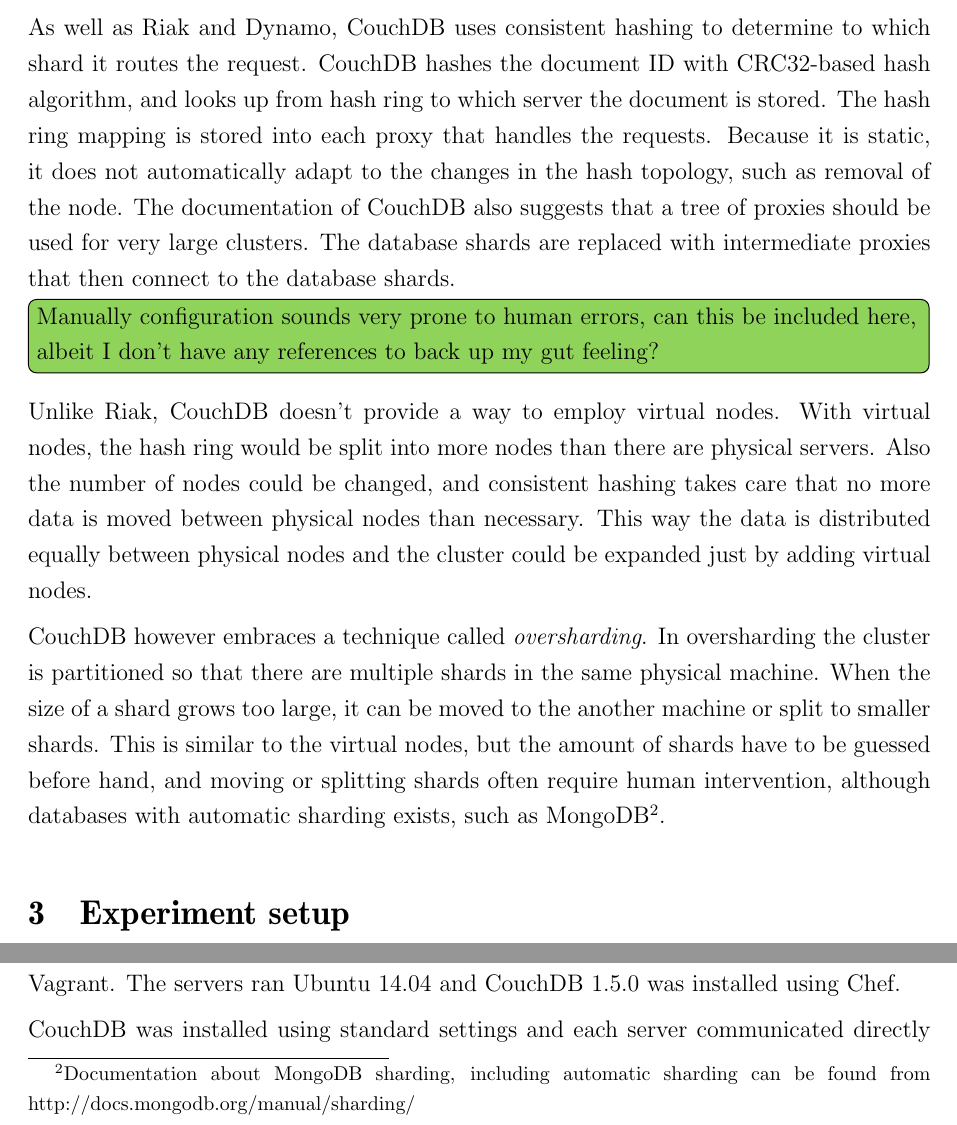
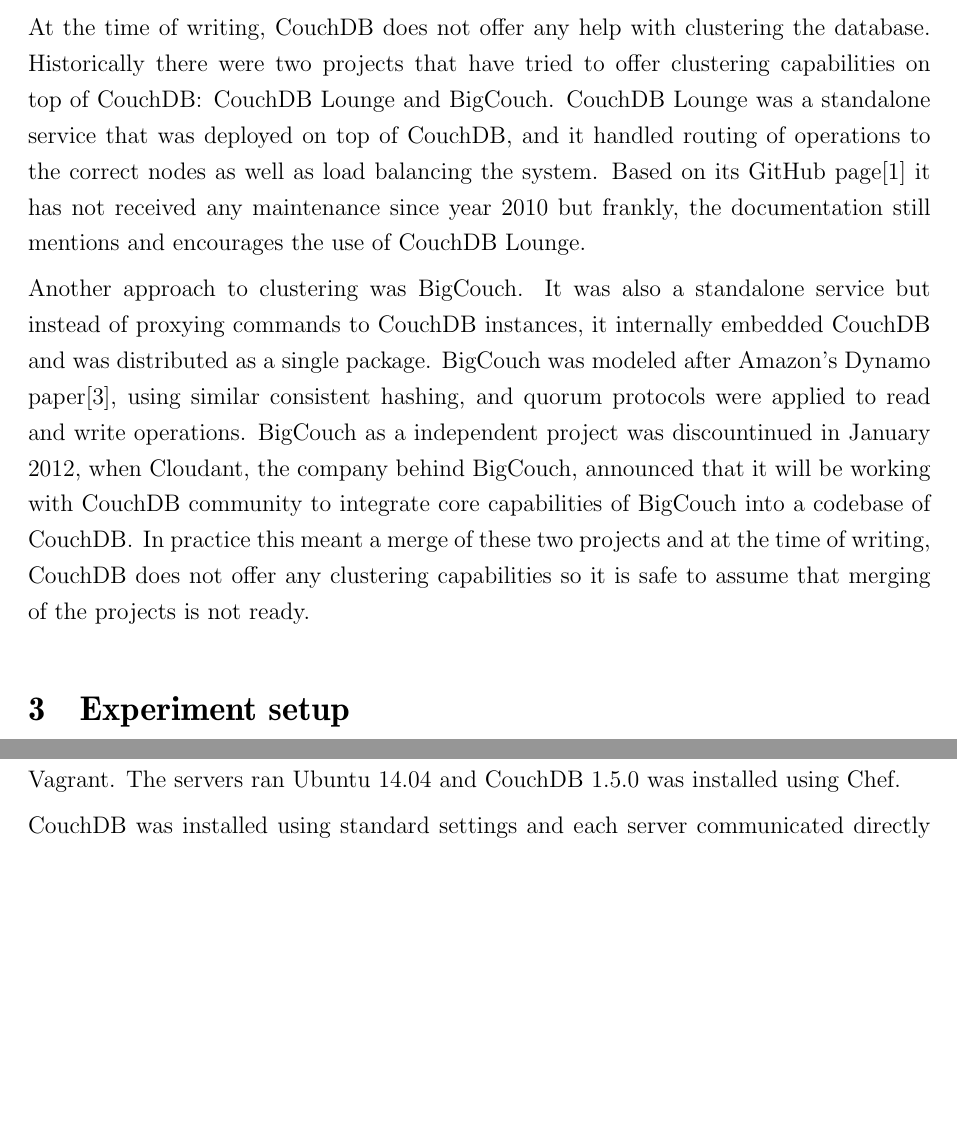
Before and after one commit to OsQu/couchdb-test, a LaTeX document (report/main.tex, which reads report/sections/couchdb.tex): two parts of page 7 of 10, joined at a grey line, cut at the place of the change, the shorter picture padded with empty space. Compiled offline with pdfLaTeX.

Commit message:
No clustering for CouchDB

```diff
--- a/report/sections/couchdb.tex
+++ b/report/sections/couchdb.tex
@@ -109,31 +109,23 @@
 called clusters. Clusters are responsible of storing and managing a portions of
 the data stored in the database.
 
-As well as Riak and Dynamo, CouchDB uses consistent hashing to determine to
-which shard it routes the request. CouchDB hashes the document ID with
-CRC32-based hash algorithm, and looks up from hash ring to which server the
-document is stored. The hash ring mapping is stored into each proxy that handles
-the requests. Because it is static, it does not automatically adapt to the
-changes in the hash topology, such as removal of the node. The documentation of
-CouchDB also suggests that a tree of proxies should be used for very large
-clusters. The database shards are replaced with intermediate proxies that
-then connect to the database shards.\todo[inline]{Manually configuration sounds
-very prone to human errors, can this be included here, albeit I don't have any
-references to back up my gut feeling?}
+At the time of writing, CouchDB does not offer any help with clustering the
+database. Historically there were two projects that have tried to offer
+clustering capabilities on top of CouchDB\@: CouchDB Lounge and BigCouch.
+CouchDB Lounge was a standalone service that was deployed on top of CouchDB, and
+it handled routing of operations to the correct nodes as well as load balancing
+the system. Based on its GitHub page\cite{couchdbloungegithub} it has not
+received any maintenance since year 2010 but frankly, the documentation still
+mentions and encourages the use of CouchDB Lounge.
 
-Unlike Riak, CouchDB doesn't provide a way to employ virtual nodes. With virtual
-nodes, the hash ring would be split into more nodes than there are physical
-servers. Also the number of nodes could be changed, and consistent hashing takes
-care that no more data is moved between physical nodes than necessary. This way
-the data is distributed equally between physical nodes and the cluster could be
-expanded just by adding virtual nodes.
-
-CouchDB however embraces a technique called \emph{oversharding}. In oversharding
-the cluster is partitioned so that there are multiple shards in the same
-physical machine. When the size of a shard grows too large, it can be moved to
-the another machine or split to smaller shards. This is similar to the virtual
-nodes, but the amount of shards have to be guessed before hand, and moving or
-splitting shards often require human intervention, although databases with
-automatic sharding exists, such as MongoDB\@\footnote{Documentation about
-MongoDB sharding, including automatic sharding can be found from
-http://docs.mongodb.org/manual/sharding/}.
+Another approach to clustering was BigCouch. It was also a standalone service
+but instead of proxying commands to CouchDB instances, it internally embedded
+CouchDB and was distributed as a single package. BigCouch was modeled after
+Amazon's Dynamo paper\cite{decandia2007dynamo}, using similar consistent
+hashing, and quorum protocols were applied to read and write operations.
+BigCouch as a independent project was discountinued in January 2012, when
+Cloudant, the company behind BigCouch, announced that it will be working with
+CouchDB community to integrate core capabilities of BigCouch into a codebase of
+CouchDB\@. In practice this meant a merge of these two projects and at the time
+of writing, CouchDB does not offer any clustering capabilities so it is safe to
+assume that merging of the projects is not ready.
```
Also changed, not shown: report/references.bib (+5 -0 lines).
